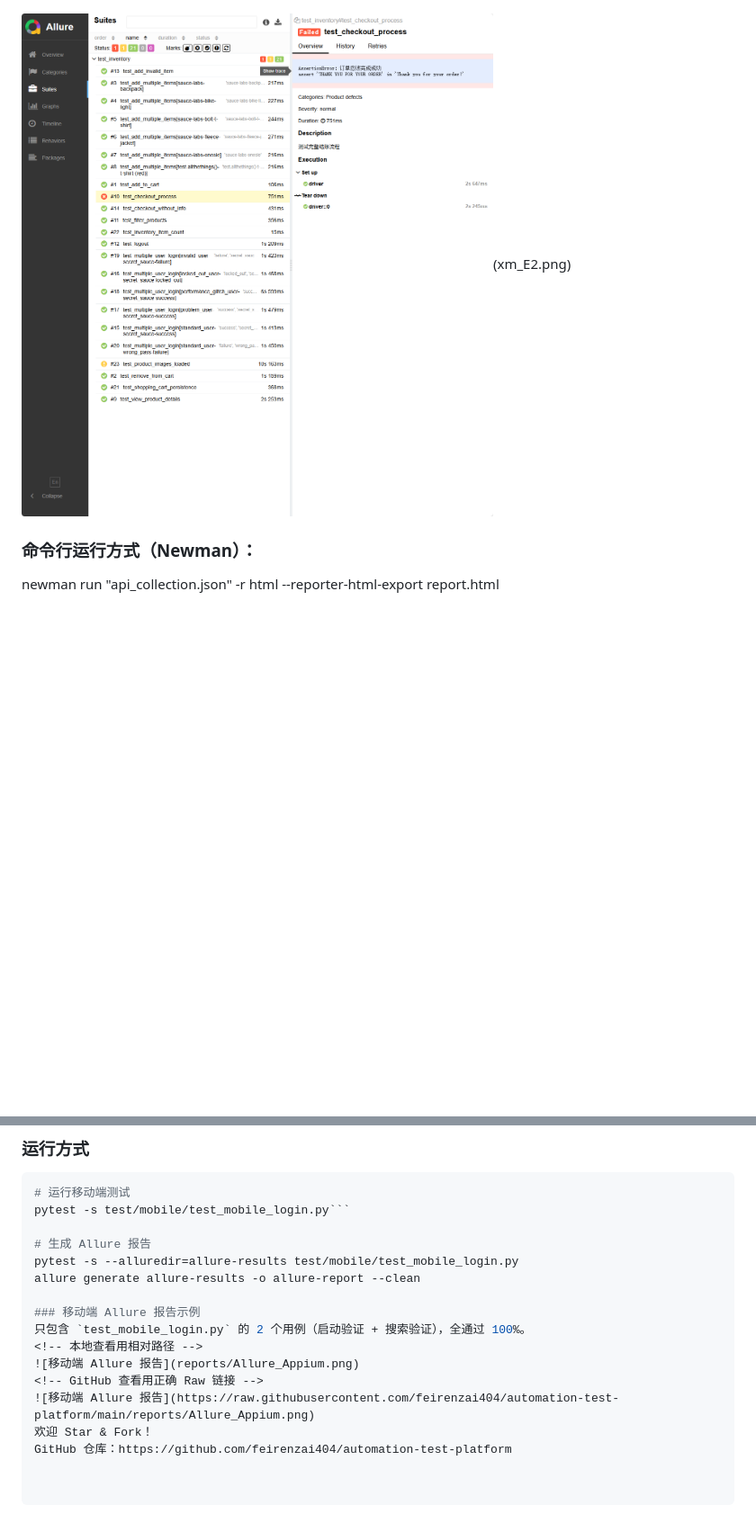
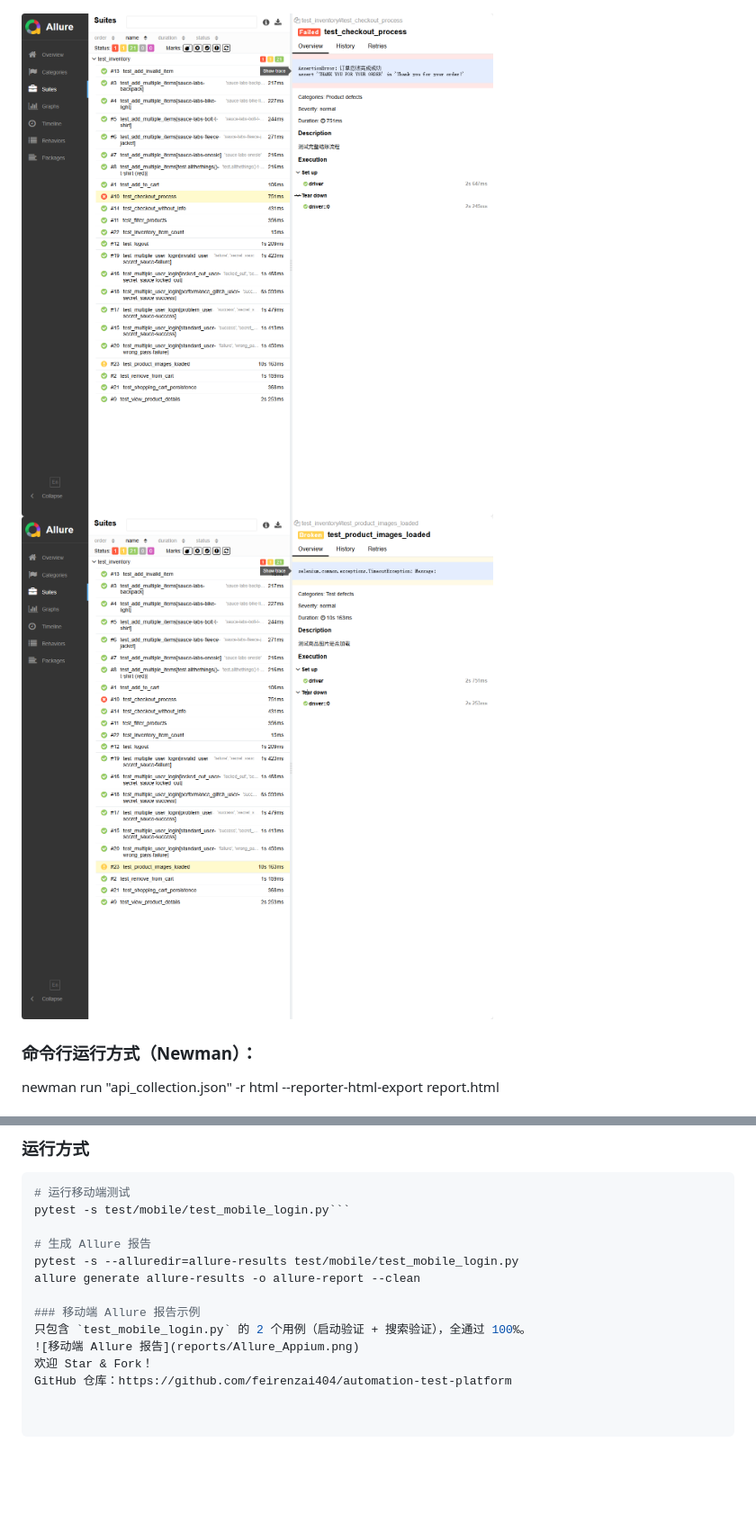
Before and after one commit to feirenzai404/automation-test-platform, a Markdown page: README.md, 2 parts joined by grey strips. Shown at 90% size. Rendered like a GitHub page; blank space fills up the shorter version.

```diff
--- a/README.md
+++ b/README.md
@@ -52,7 +52,8 @@ allure serve allure-results
 
 ![用例列表](xm_Suites.png)
 
-![失败用例详情示例](xm_E1.png)(xm_E2.png)
+![失败用例详情示例](xm_E1.png)
+![失败用例详情示例2](xm_E2.png)
 ### 命令行运行方式（Newman）：
 
 newman run "api_collection.json" -r html --reporter-html-export report.html
@@ -79,9 +80,6 @@ allure generate allure-results -o allure-report --clean
 
 ### 移动端 Allure 报告示例
 只包含 `test_mobile_login.py` 的 2 个用例（启动验证 + 搜索验证），全通过 100%。
-<!-- 本地查看用相对路径 -->
 ![移动端 Allure 报告](reports/Allure_Appium.png)
-<!-- GitHub 查看用正确 Raw 链接 -->
-![移动端 Allure 报告](https://raw.githubusercontent.com/feirenzai404/automation-test-platform/main/reports/Allure_Appium.png)
 欢迎 Star & Fork！
 GitHub 仓库：https://github.com/feirenzai404/automation-test-platform
```
